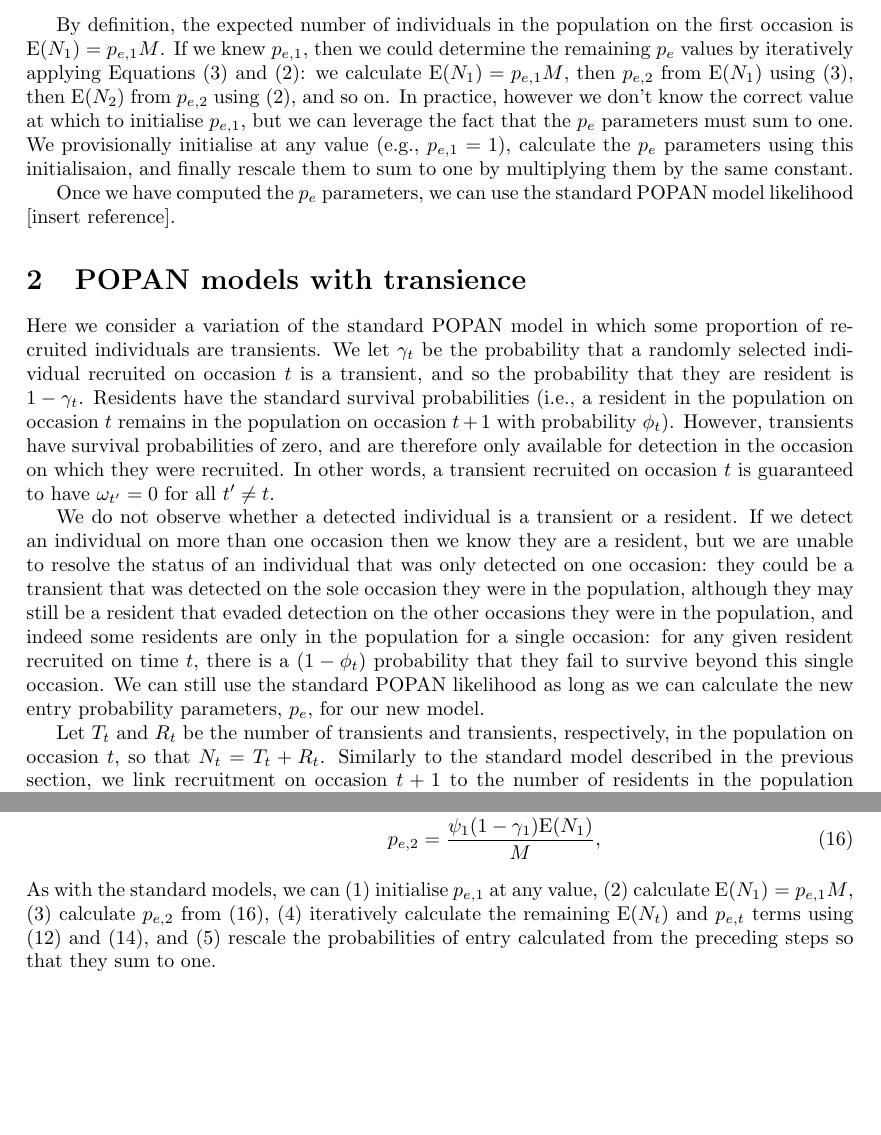
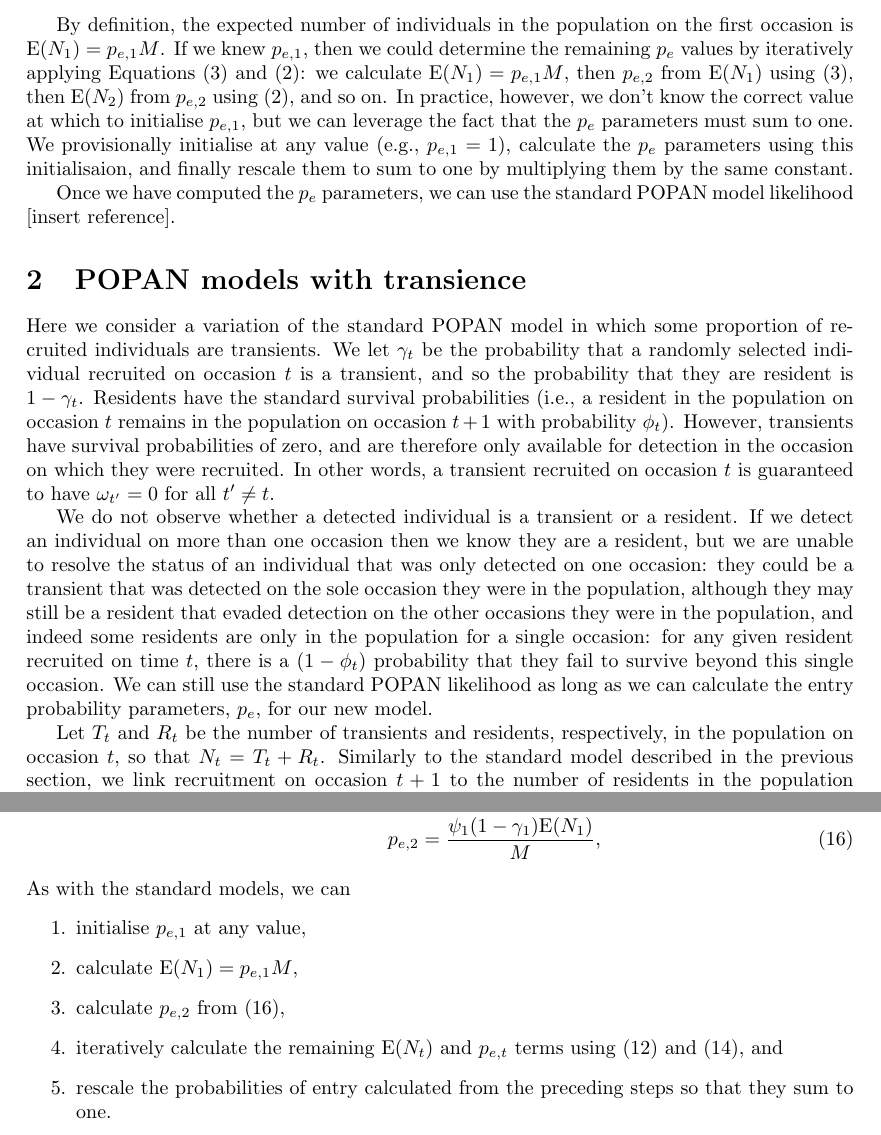
Before and after one commit to b-steve/manta-popan, a LaTeX document (transience-model-description.tex): two parts of pages 2 and 4 of 4, joined at a grey line, cut so that both start at the same text, the shorter picture padded with empty space. Compiled offline with pdfLaTeX.

Commit message:
Fixing typos.

```diff
--- a/transience-model-description.tex
+++ b/transience-model-description.tex
@@ -86,7 +86,7 @@ then we could determine the remaining $p_e$ values by iteratively
 applying Equations \eqref{eq:petp1} and \eqref{eq:e2}: we calculate
 $\E{N_1} = p_{e, 1} M$, then $p_{e, 2}$ from $\E{N_1}$ using
 \eqref{eq:petp1}, then $\E{N_2}$ from $p_{e, 2}$ using \eqref{eq:e2},
-and so on. In practice, however we don't know the correct value at
+and so on. In practice, however, we don't know the correct value at
 which to initialise $p_{e, 1}$, but we can leverage the fact that the
 $p_e$ parameters must sum to one. We provisionally initialise at any
 value (e.g., $p_{e, 1} = 1$), calculate the $p_e$ parameters using
@@ -119,13 +119,13 @@ transient that was detected on the sole occasion they were in the
 population, although they may still be a resident that evaded
 detection on the other occasions they were in the population, and
 indeed some residents are only in the population for a single
-occasion: for any given resident recruited on time $t$, there is a $(1
-- \phi_t)$ probability that they fail to survive beyond this single
-occasion. We can still use the standard POPAN likelihood as long
-as we can calculate the new entry probability parameters, $p_{e}$, for
-our new model.
+occasion: for any given resident recruited on time $t$, there is a
+$(1 - \phi_t)$ probability that they fail to survive beyond this
+single occasion. We can still use the standard POPAN likelihood as
+long as we can calculate the entry probability parameters, $p_{e}$,
+for our new model.
 
-Let $T_t$ and $R_t$ be the number of transients and transients,
+Let $T_t$ and $R_t$ be the number of transients and residents,
 respectively, in the population on occasion $t$, so that $N_t = T_t +
 R_t$. Similarly to the standard model described in the previous
 section, we link recruitment on occasion $t + 1$ to the number of
@@ -219,13 +221,19 @@ $\E{N_2} = \phi_1\E{R_1} + p_{e, 2} M = \phi_1 (1 - \gamma_1) \E{N_1}
                                              + p_{e, 2}M \\
   p_{e, 2} &= \frac{\psi_1 (1 - \gamma_1) \E{N_1}}{M}, \label{eq:pe2t}
 \end{align}
-As with the standard models, we can (1) initialise $p_{e, 1}$ at any
-value, (2) calculate $\E{N_1} = p_{e, 1} M$, (3) calculate $p_{e, 2}$
-from \eqref{eq:pe2t}, (4) iteratively calculate the remaining
+As with the standard models, we can
+\begin{enumerate}
+\item initialise $p_{e, 1}$ at any
+  value,
+\item calculate $\E{N_1} = p_{e, 1} M$,
+\item calculate $p_{e, 2}$
+  from \eqref{eq:pe2t},
+\item iteratively calculate the remaining
 $\E{N_t}$ and $p_{e, t}$ terms using \eqref{eq:entp1n2} and
-\eqref{eq:petp1t}, and (5) rescale the probabilities of entry
-calculated from the preceding steps so that they sum to one.
-
+\eqref{eq:petp1t}, and
+\item rescale the probabilities of entry
+  calculated from the preceding steps so that they sum to one.
+\end{enumerate}
 We can then calculate the standard POPAN model likelihood using these
 probabilities of entry.
 
```
Also changed, not shown: transience-model-description.tex (12 more changed lines).
